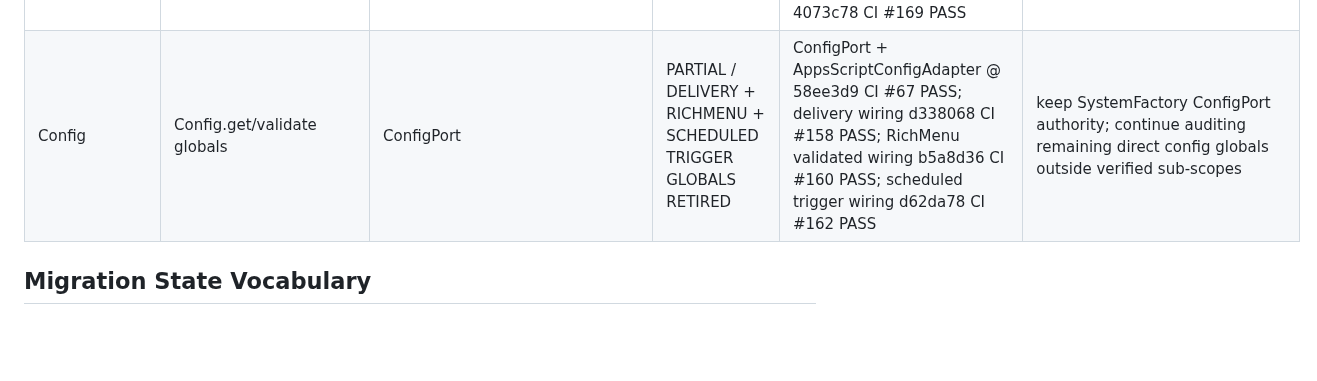
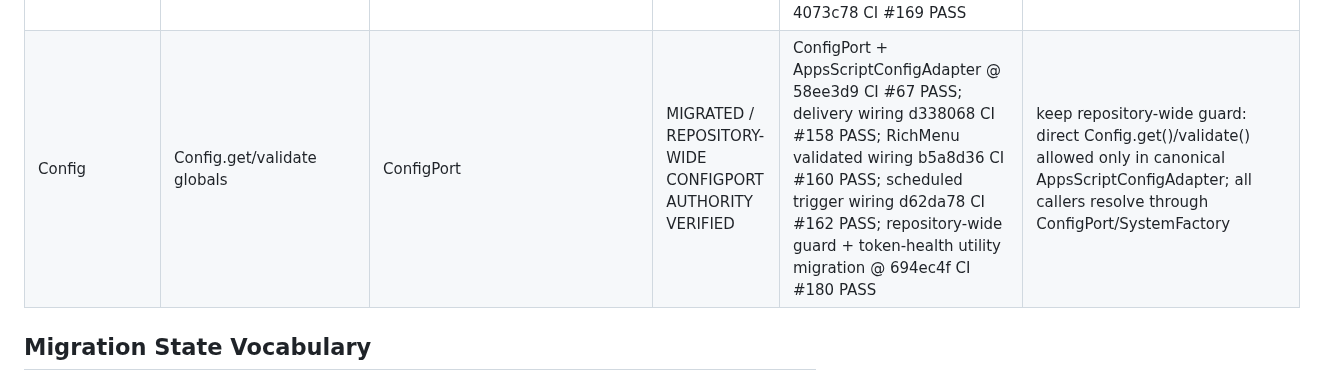
Before and after one commit to idev006/MTP6LineCoopBot, a Markdown page: docs/ssot/REDESIGN_MIGRATION_LEDGER.md, the part around the change. Rendered like a GitHub page; blank space fills up the shorter version.

Commit message:
docs(migration): close repository-wide ConfigPort migration

```diff
--- a/docs/ssot/REDESIGN_MIGRATION_LEDGER.md
+++ b/docs/ssot/REDESIGN_MIGRATION_LEDGER.md
@@ -26,7 +26,7 @@ Authority: ADR-0003 + TARGET_SYSTEM_ARCHITECTURE.md
 | Web API authentication compatibility | query/body `api_key` + `Config.API_KEY` fallback in Apps Script Web mount | explicit public routes + route-owned `line-id-token` / `web-session` authentication | RETIRED | backend dec540ef; CI #146 PASS | keep API-key retirement CI guard; no browser shared-secret authentication reintroduction |
 | Web frontend | direct fetches + client API key/mock fallbacks | shared session-authorized API clients + presentation-only UI | PARTIAL / MEMBER + SETTINGS + AUDIT + REPORT READS MIGRATED | member d78a1bc/07ca08e; settings 3ea0171/60b4d35; audit 82cf8ee/481b175; reports 820bd14/dbb1df2 with CI PASS | migrate protected writes/admin capabilities; remove remaining legacy client trust |
 | Audit logging | mixed direct logs/sheets + persistence timestamp fallback | AuditPort + adapter | PARTIAL / CRITICAL TIMESTAMP AUTHORITY MIGRATED | AuditPort + repository/in-memory adapters @ 58ee3d9 CI #67 PASS; activation/renewal migrated; durable timestamp authority @ 4073c78 CI #169 PASS | keep application-owned ClockPort timestamps and audit-first/fail-closed guards; continue retiring remaining direct audit persistence where applicable |
-| Config | Config.get/validate globals | ConfigPort | PARTIAL / DELIVERY + RICHMENU + SCHEDULED TRIGGER GLOBALS RETIRED | ConfigPort + AppsScriptConfigAdapter @ 58ee3d9 CI #67 PASS; delivery wiring d338068 CI #158 PASS; RichMenu validated wiring b5a8d36 CI #160 PASS; scheduled trigger wiring d62da78 CI #162 PASS | keep SystemFactory ConfigPort authority; continue auditing remaining direct config globals outside verified sub-scopes |
+| Config | Config.get/validate globals | ConfigPort | MIGRATED / REPOSITORY-WIDE CONFIGPORT AUTHORITY VERIFIED | ConfigPort + AppsScriptConfigAdapter @ 58ee3d9 CI #67 PASS; delivery wiring d338068 CI #158 PASS; RichMenu validated wiring b5a8d36 CI #160 PASS; scheduled trigger wiring d62da78 CI #162 PASS; repository-wide guard + token-health utility migration @ 694ec4f CI #180 PASS | keep repository-wide guard: direct Config.get()/validate() allowed only in canonical AppsScriptConfigAdapter; all callers resolve through ConfigPort/SystemFactory |
 
 ## Migration State Vocabulary
 
```
